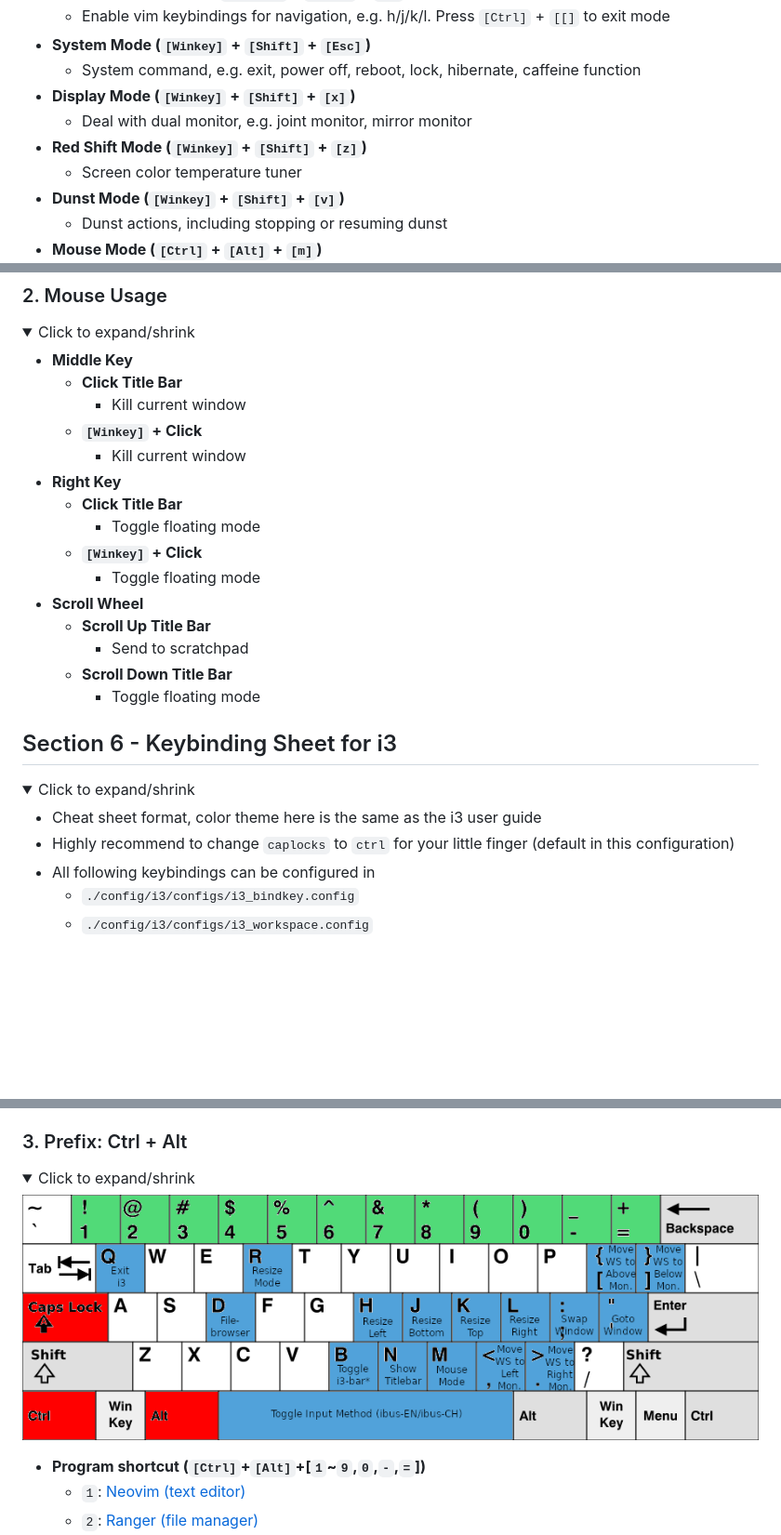
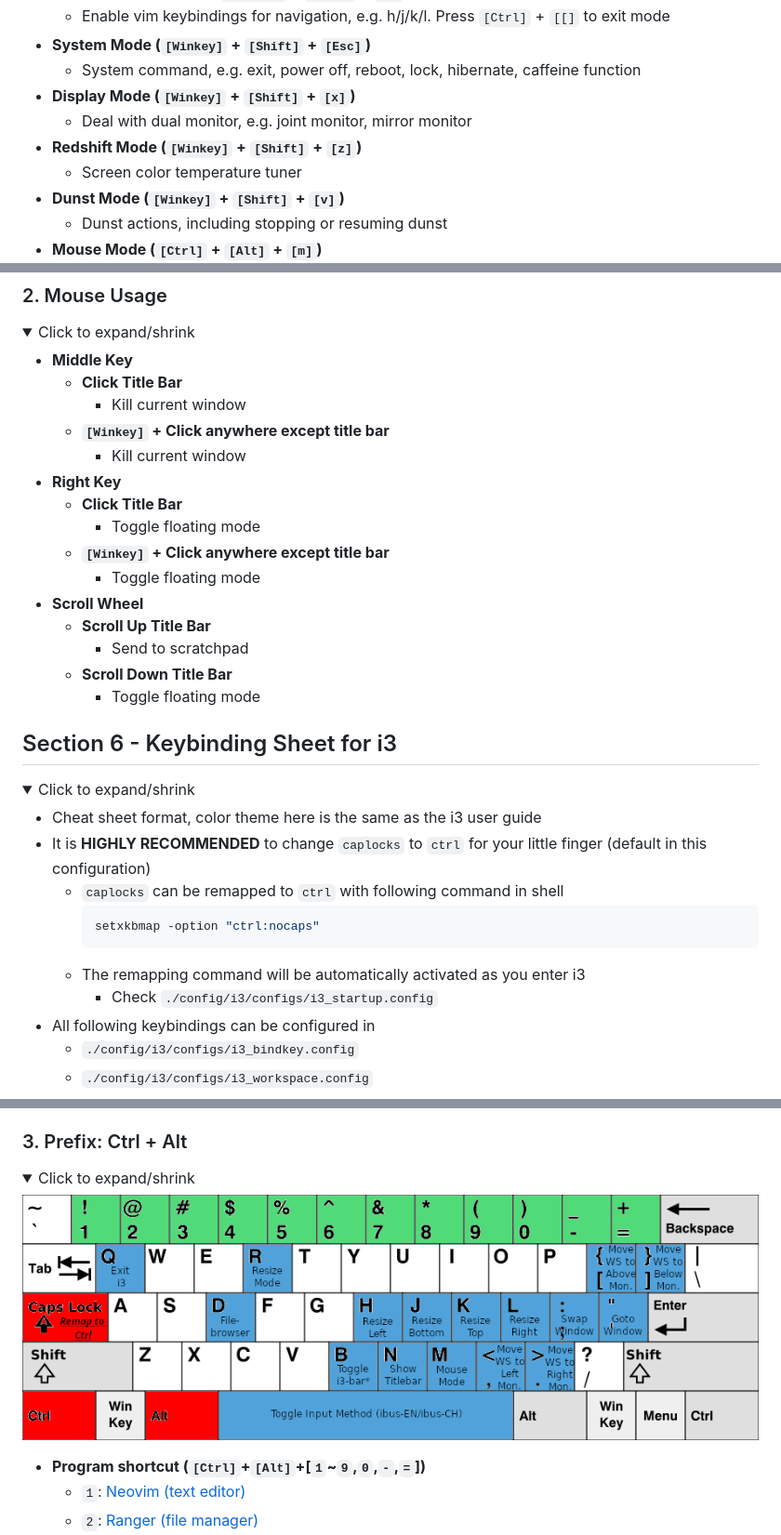
Before and after one commit to JordanWu1997/I3_Sway_Config, a Markdown page: README.md, 3 parts joined by grey strips. Shown at 93% size. Drawn GitHub-style; pictures changed too: demo/Shortcut_Sheet/i3_shortcut_ctrl_alt.png; folded sections open; blank space fills up the shorter version.

````diff
--- a/README.md
+++ b/README.md
@@ -200,7 +200,7 @@ Created by [gh-md-toc](https://github.com/ekalinin/github-markdown-toc)
     - System command, e.g. exit, power off, reboot, lock, hibernate, caffeine function
 - __Display Mode (`[Winkey]` + `[Shift]` + `[x]`)__
     - Deal with dual monitor, e.g. joint monitor, mirror monitor
-- __Red Shift Mode (`[Winkey]` + `[Shift]` + `[z]`)__
+- __Redshift Mode (`[Winkey]` + `[Shift]` + `[z]`)__
     - Screen color temperature tuner
 - __Dunst Mode (`[Winkey]` + `[Shift]` + `[v]`)__
     - Dunst actions, including stopping or resuming dunst
@@ -290,12 +290,12 @@ Created by [gh-md-toc](https://github.com/ekalinin/github-markdown-toc)
 - __Middle Key__
     - __Click Title Bar__
         - Kill current window
-    - __`[Winkey]` + Click__
+    - __`[Winkey]` + Click anywhere except title bar__
         - Kill current window
 - __Right Key__
     - __Click Title Bar__
         - Toggle floating mode
-    - __`[Winkey]` + Click__
+    - __`[Winkey]` + Click anywhere except title bar__
         - Toggle floating mode
 - __Scroll Wheel__
     - __Scroll Up Title Bar__
@@ -311,7 +311,13 @@ Created by [gh-md-toc](https://github.com/ekalinin/github-markdown-toc)
 <summary>Click to expand/shrink</summary>
 
 - Cheat sheet format, color theme here is the same as the i3 user guide
-- Highly recommend to change `caplocks` to `ctrl` for your little finger (default in this configuration)
+- It is __HIGHLY RECOMMENDED__ to change `caplocks` to `ctrl` for your little finger (default in this configuration)
+    - `caplocks` can be remapped to `ctrl` with following command in shell
+        ```bash
+        setxkbmap -option "ctrl:nocaps"
+        ```
+    - The remapping command will be automatically activated as you enter i3
+        - Check `./config/i3/configs/i3_startup.config`
 - All following keybindings can be configured in
     - `./config/i3/configs/i3_bindkey.config`
     - `./config/i3/configs/i3_workspace.config`
````
Also changed, not shown: 8 other files.
